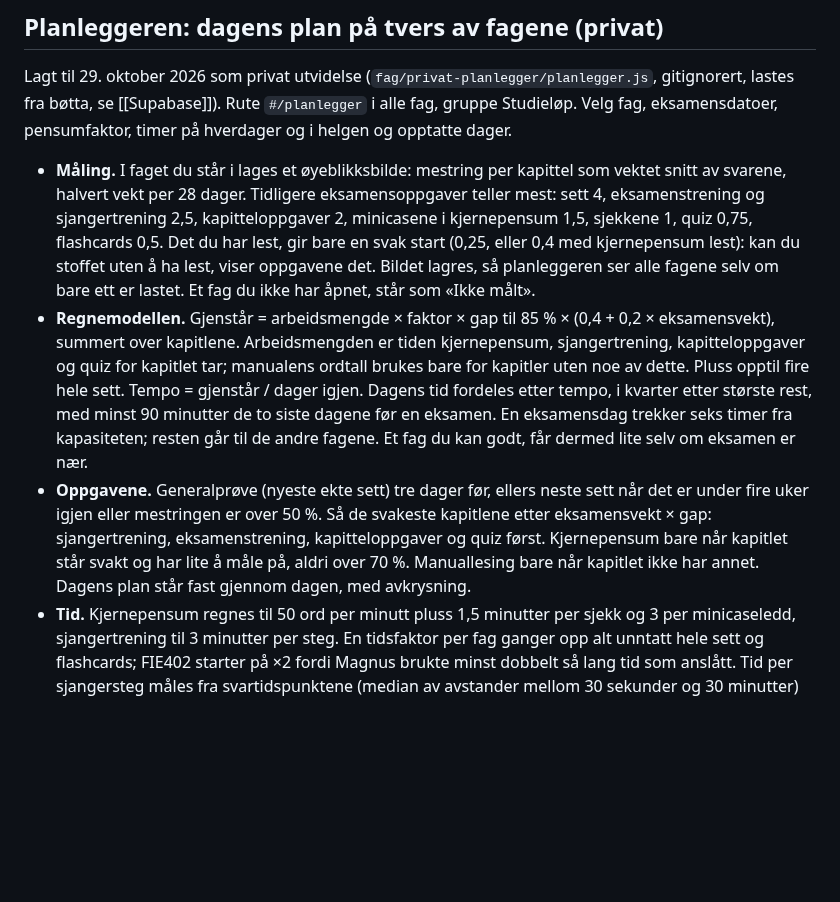
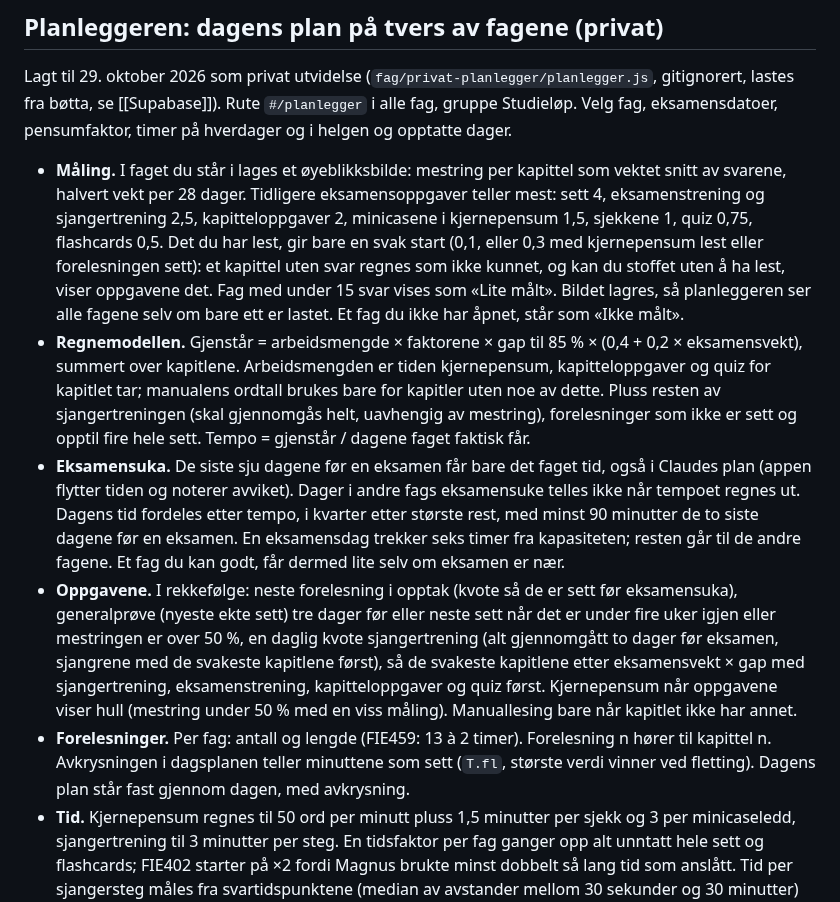
Before and after one commit to magnusafjeld-cpu/SuperEnkelEksamen, a Markdown page: SuperEnkelEksamenHjerne/10 Arkitektur/Moduler og visninger.md, the part around the change. GitHub-like rendering; blank space fills up the shorter version.

Commit message:
Hjernen: eksamensuke, sjangerkvote, forelesninger og lavere startverdi i planleggeren
Co-Authored-By: Claude Opus 5.5 <noreply@anthropic.com>

```diff
--- a/SuperEnkelEksamenHjerne/10 Arkitektur/Moduler og visninger.md
+++ b/SuperEnkelEksamenHjerne/10 Arkitektur/Moduler og visninger.md
@@ -548,22 +548,34 @@ helgen og opptatte dager.
   vektet snitt av svarene, halvert vekt per 28 dager. Tidligere eksamensoppgaver
   teller mest: sett 4, eksamenstrening og sjangertrening 2,5, kapitteloppgaver 2,
   minicasene i kjernepensum 1,5, sjekkene 1, quiz 0,75, flashcards 0,5. Det du har
-  lest, gir bare en svak start (0,25, eller 0,4 med kjernepensum lest): kan du
-  stoffet uten å ha lest, viser oppgavene det. Bildet lagres, så planleggeren ser alle fagene selv
+  lest, gir bare en svak start (0,1, eller 0,3 med kjernepensum lest eller
+  forelesningen sett): et kapittel uten svar regnes som ikke kunnet, og kan du
+  stoffet uten å ha lest, viser oppgavene det. Fag med under 15 svar vises som
+  «Lite målt». Bildet lagres, så planleggeren ser alle fagene selv
   om bare ett er lastet. Et fag du ikke har åpnet, står som «Ikke målt».
-- **Regnemodellen.** Gjenstår = arbeidsmengde × faktor × gap til 85 % × (0,4 + 0,2 ×
-  eksamensvekt), summert over kapitlene. Arbeidsmengden er tiden kjernepensum,
-  sjangertrening, kapitteloppgaver og quiz for kapitlet tar; manualens ordtall
-  brukes bare for kapitler uten noe av dette. Pluss opptil fire hele sett. Tempo =
-  gjenstår / dager igjen. Dagens tid fordeles etter tempo, i kvarter etter største
+- **Regnemodellen.** Gjenstår = arbeidsmengde × faktorene × gap til 85 % × (0,4 +
+  0,2 × eksamensvekt), summert over kapitlene. Arbeidsmengden er tiden
+  kjernepensum, kapitteloppgaver og quiz for kapitlet tar; manualens ordtall brukes
+  bare for kapitler uten noe av dette. Pluss resten av sjangertreningen (skal
+  gjennomgås helt, uavhengig av mestring), forelesninger som ikke er sett og opptil
+  fire hele sett. Tempo = gjenstår / dagene faget faktisk får.
+- **Eksamensuka.** De siste sju dagene før en eksamen får bare det faget tid, også
+  i Claudes plan (appen flytter tiden og noterer avviket). Dager i andre fags
+  eksamensuke telles ikke når tempoet regnes ut. Dagens tid fordeles etter tempo, i kvarter etter største
   rest, med minst 90 minutter de to siste dagene før en eksamen. En eksamensdag
   trekker seks timer fra kapasiteten; resten går til de andre fagene. Et fag du kan godt,
   får dermed lite selv om eksamen er nær.
-- **Oppgavene.** Generalprøve (nyeste ekte sett) tre dager før, ellers neste sett når
-  det er under fire uker igjen eller mestringen er over 50 %. Så de svakeste
-  kapitlene etter eksamensvekt × gap: sjangertrening, eksamenstrening,
-  kapitteloppgaver og quiz først. Kjernepensum bare når kapitlet står svakt og har
-  lite å måle på, aldri over 70 %. Manuallesing bare når kapitlet ikke har annet. Dagens plan står fast
+- **Oppgavene.** I rekkefølge: neste forelesning i opptak (kvote så de er sett før
+  eksamensuka), generalprøve (nyeste ekte sett) tre dager før eller neste sett når
+  det er under fire uker igjen eller mestringen er over 50 %, en daglig kvote
+  sjangertrening (alt gjennomgått to dager før eksamen, sjangrene med de svakeste
+  kapitlene først), så de svakeste kapitlene etter eksamensvekt × gap med
+  sjangertrening, eksamenstrening, kapitteloppgaver og quiz først. Kjernepensum når
+  oppgavene viser hull (mestring under 50 % med en viss måling). Manuallesing bare
+  når kapitlet ikke har annet.
+- **Forelesninger.** Per fag: antall og lengde (FIE459: 13 à 2 timer). Forelesning n
+  hører til kapittel n. Avkrysningen i dagsplanen teller minuttene som sett
+  (`T.fl`, største verdi vinner ved fletting). Dagens plan står fast
   gjennom dagen, med avkrysning.
 - **Tid.** Kjernepensum regnes til 50 ord per minutt pluss 1,5 minutter per sjekk og
   3 per minicaseledd, sjangertrening til 3 minutter per steg. En tidsfaktor per fag
```
